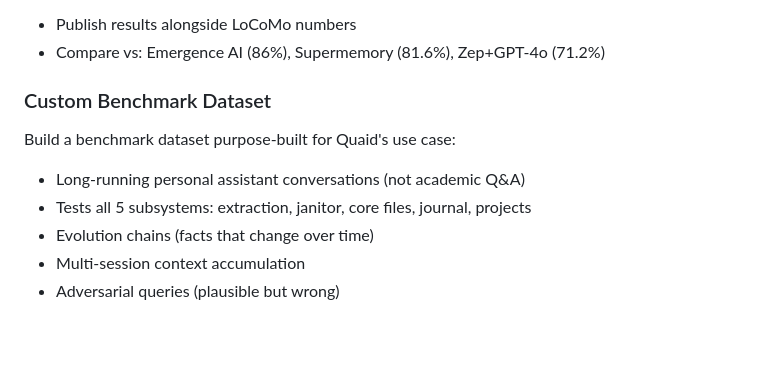
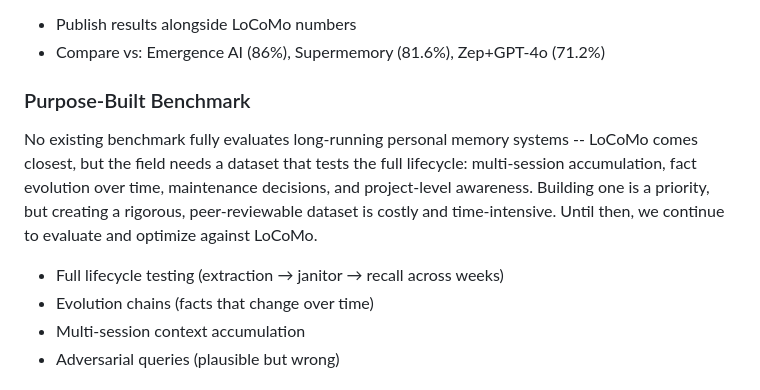
Before and after one commit to Steadman-Labs/quaid, a Markdown page: ROADMAP.md, the part around the change. Rendered like a GitHub page; blank space fills up the shorter version.

```diff
--- a/ROADMAP.md
+++ b/ROADMAP.md
@@ -31,10 +31,13 @@ feature stability before committing to a longer benchmark run.
 - Publish results alongside LoCoMo numbers
 - Compare vs: Emergence AI (86%), Supermemory (81.6%), Zep+GPT-4o (71.2%)
 
-### Custom Benchmark Dataset
-Build a benchmark dataset purpose-built for Quaid's use case:
-- Long-running personal assistant conversations (not academic Q&A)
-- Tests all 5 subsystems: extraction, janitor, core files, journal, projects
+### Purpose-Built Benchmark
+No existing benchmark fully evaluates long-running personal memory systems -- LoCoMo
+comes closest, but the field needs a dataset that tests the full lifecycle: multi-session
+accumulation, fact evolution over time, maintenance decisions, and project-level awareness.
+Building one is a priority, but creating a rigorous, peer-reviewable dataset is costly and
+time-intensive. Until then, we continue to evaluate and optimize against LoCoMo.
+- Full lifecycle testing (extraction → janitor → recall across weeks)
 - Evolution chains (facts that change over time)
 - Multi-session context accumulation
 - Adversarial queries (plausible but wrong)
```
Also changed, not shown: README.md (+1 -2 lines), docs/BENCHMARKS.md (+1 -4 lines).
